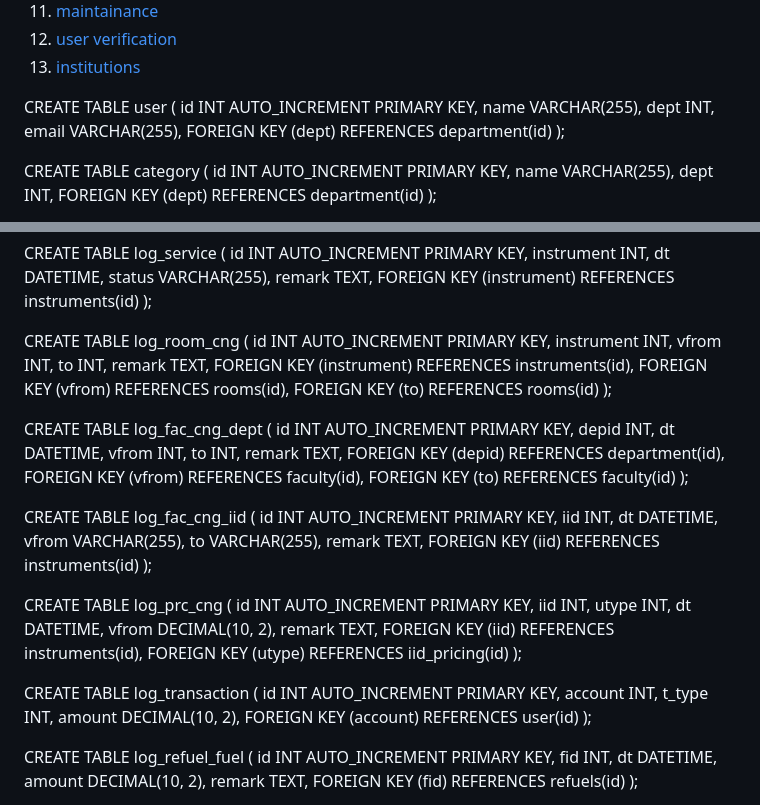
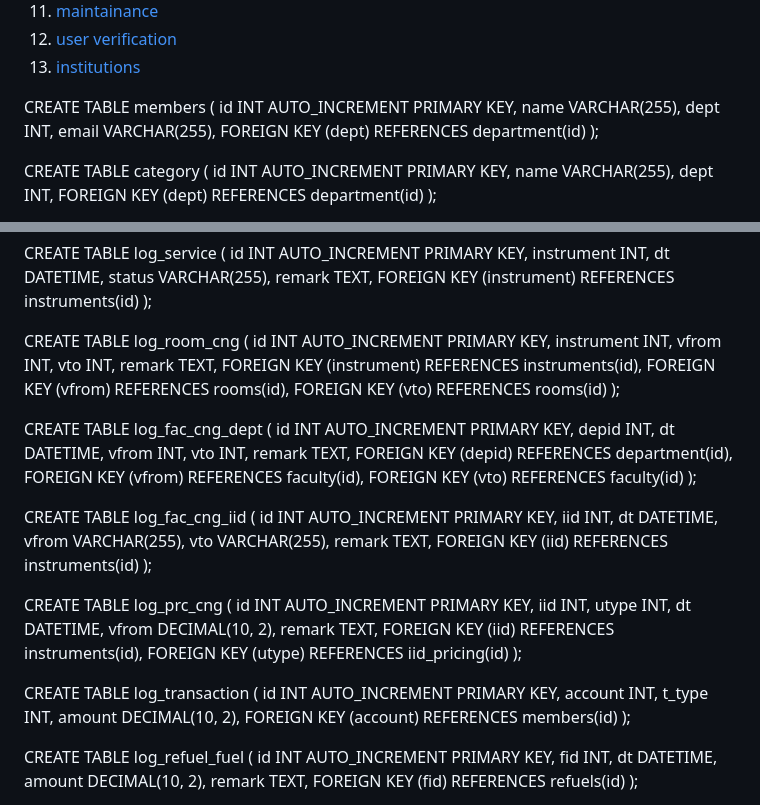
Before and after one commit to Subbrat/ldmon, a Markdown page: docs/7dbsqlcodes.md, 2 parts joined by grey strips. GitHub-like rendering.

```diff
--- a/docs/7dbsqlcodes.md
+++ b/docs/7dbsqlcodes.md
@@ -41,7 +41,7 @@
 13. [institutions](#institutions)
 
 
-CREATE TABLE user (
+CREATE TABLE members (
   id INT AUTO_INCREMENT PRIMARY KEY,
   name VARCHAR(255),
   dept INT,
@@ -194,11 +194,11 @@ CREATE TABLE log_room_cng (
   id INT AUTO_INCREMENT PRIMARY KEY,
   instrument INT,
   vfrom INT,
-  to INT,
+  vto INT,
   remark TEXT,
   FOREIGN KEY (instrument) REFERENCES instruments(id),
   FOREIGN KEY (vfrom) REFERENCES rooms(id),
-  FOREIGN KEY (to) REFERENCES rooms(id)
+  FOREIGN KEY (vto) REFERENCES rooms(id)
 );
 
 CREATE TABLE log_fac_cng_dept (
@@ -206,11 +206,11 @@ CREATE TABLE log_fac_cng_dept (
   depid INT,
   dt DATETIME,
   vfrom INT,
-  to INT,
+  vto INT,
   remark TEXT,
   FOREIGN KEY (depid) REFERENCES department(id),
   FOREIGN KEY (vfrom) REFERENCES faculty(id),
-  FOREIGN KEY (to) REFERENCES faculty(id)
+  FOREIGN KEY (vto) REFERENCES faculty(id)
 );
 
 CREATE TABLE log_fac_cng_iid (
@@ -218,7 +218,7 @@ CREATE TABLE log_fac_cng_iid (
   iid INT,
   dt DATETIME,
   vfrom VARCHAR(255),
-  to VARCHAR(255),
+  vto VARCHAR(255),
   remark TEXT,
   FOREIGN KEY (iid) REFERENCES instruments(id)
 );
@@ -239,7 +239,7 @@ CREATE TABLE log_transaction (
   account INT,
   t_type INT,
   amount DECIMAL(10, 2),
-  FOREIGN KEY (account) REFERENCES user(id)
+  FOREIGN KEY (account) REFERENCES members(id)
 );
 
 CREATE TABLE log_refuel_fuel (
```
